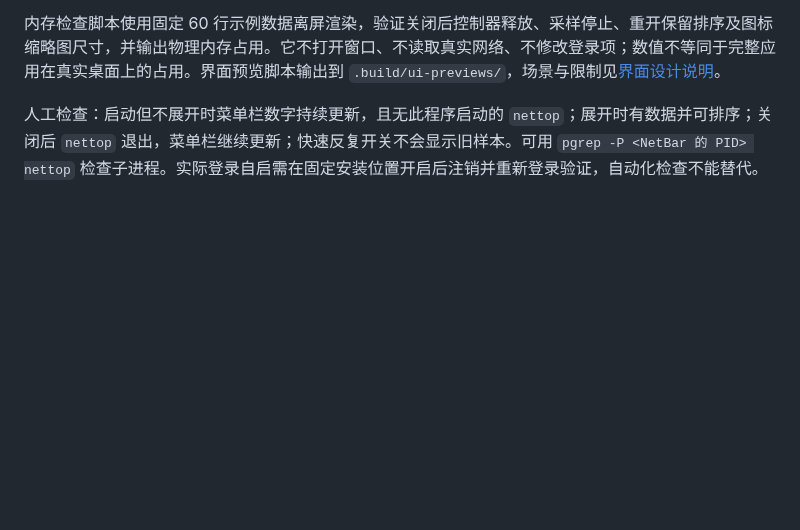
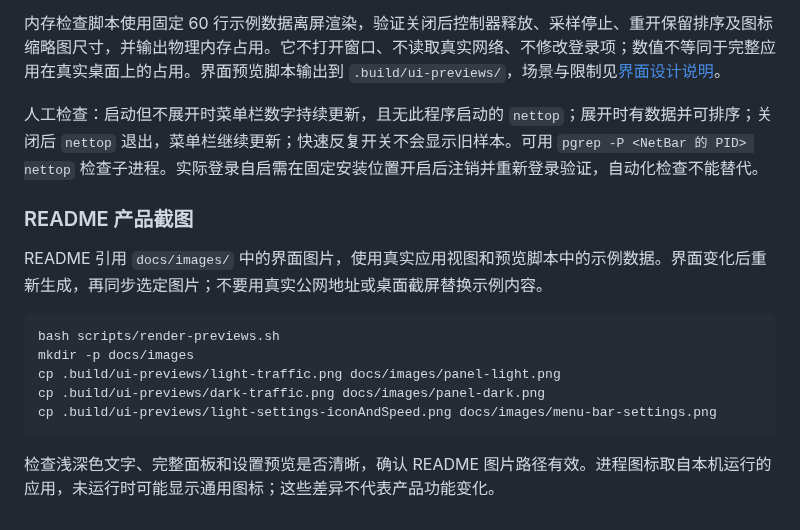
Before and after one commit to hygao1024/net-bar, a Markdown page: AGENTS.md, the part around the change. Drawn GitHub-style; blank space fills up the shorter version.

````diff
--- a/AGENTS.md
+++ b/AGENTS.md
@@ -115,3 +115,17 @@ bash scripts/render-previews.sh
 内存检查脚本使用固定 60 行示例数据离屏渲染，验证关闭后控制器释放、采样停止、重开保留排序及图标缩略图尺寸，并输出物理内存占用。它不打开窗口、不读取真实网络、不修改登录项；数值不等同于完整应用在真实桌面上的占用。界面预览脚本输出到 `.build/ui-previews/`，场景与限制见[界面设计说明](docs/interface-design.md#可访问性与验证)。
 
 人工检查：启动但不展开时菜单栏数字持续更新，且无此程序启动的 `nettop`；展开时有数据并可排序；关闭后 `nettop` 退出，菜单栏继续更新；快速反复开关不会显示旧样本。可用 `pgrep -P <NetBar 的 PID> nettop` 检查子进程。实际登录自启需在固定安装位置开启后注销并重新登录验证，自动化检查不能替代。
+
+### README 产品截图
+
+README 引用 `docs/images/` 中的界面图片，使用真实应用视图和预览脚本中的示例数据。界面变化后重新生成，再同步选定图片；不要用真实公网地址或桌面截屏替换示例内容。
+
+```bash
+bash scripts/render-previews.sh
+mkdir -p docs/images
+cp .build/ui-previews/light-traffic.png docs/images/panel-light.png
+cp .build/ui-previews/dark-traffic.png docs/images/panel-dark.png
+cp .build/ui-previews/light-settings-iconAndSpeed.png docs/images/menu-bar-settings.png
+```
+
+检查浅深色文字、完整面板和设置预览是否清晰，确认 README 图片路径有效。进程图标取自本机运行的应用，未运行时可能显示通用图标；这些差异不代表产品功能变化。
````
Also changed, not shown: README.md (+12 -0 lines), docs/images/menu-bar-settings.png (added), docs/images/panel-dark.png (added), docs/images/panel-light.png (added), 2 other files.
